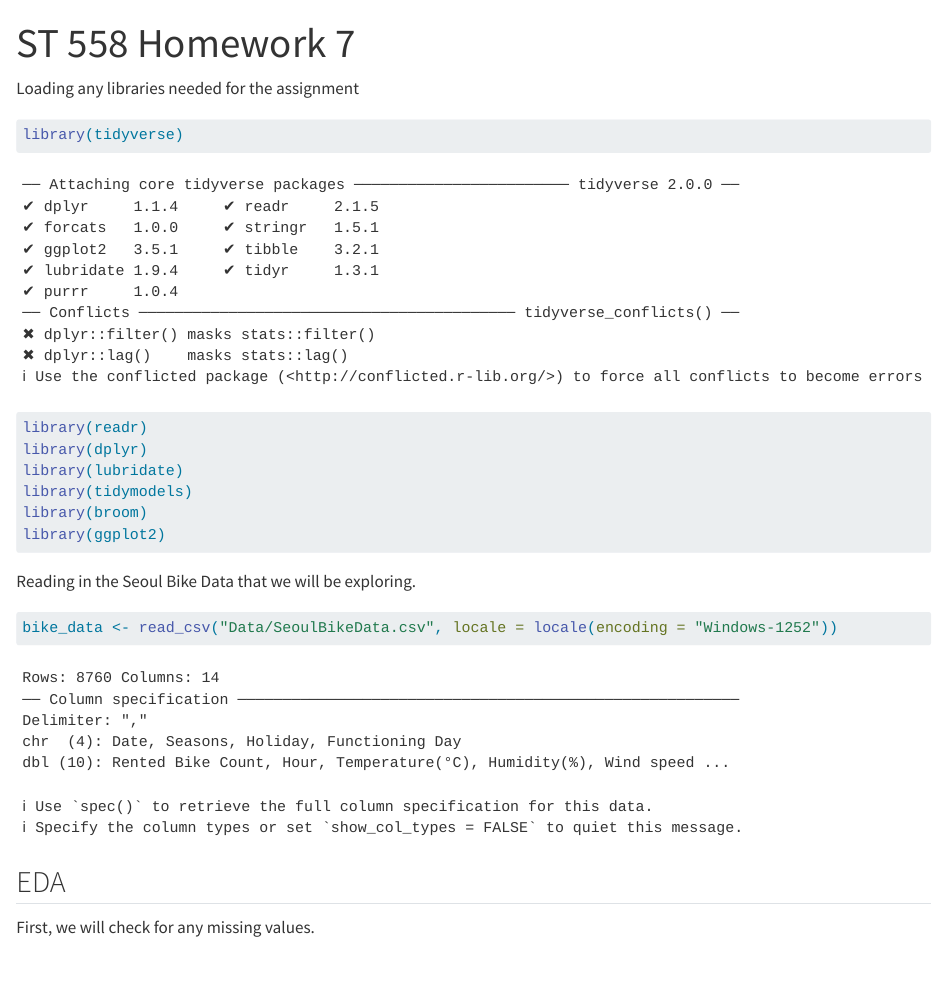
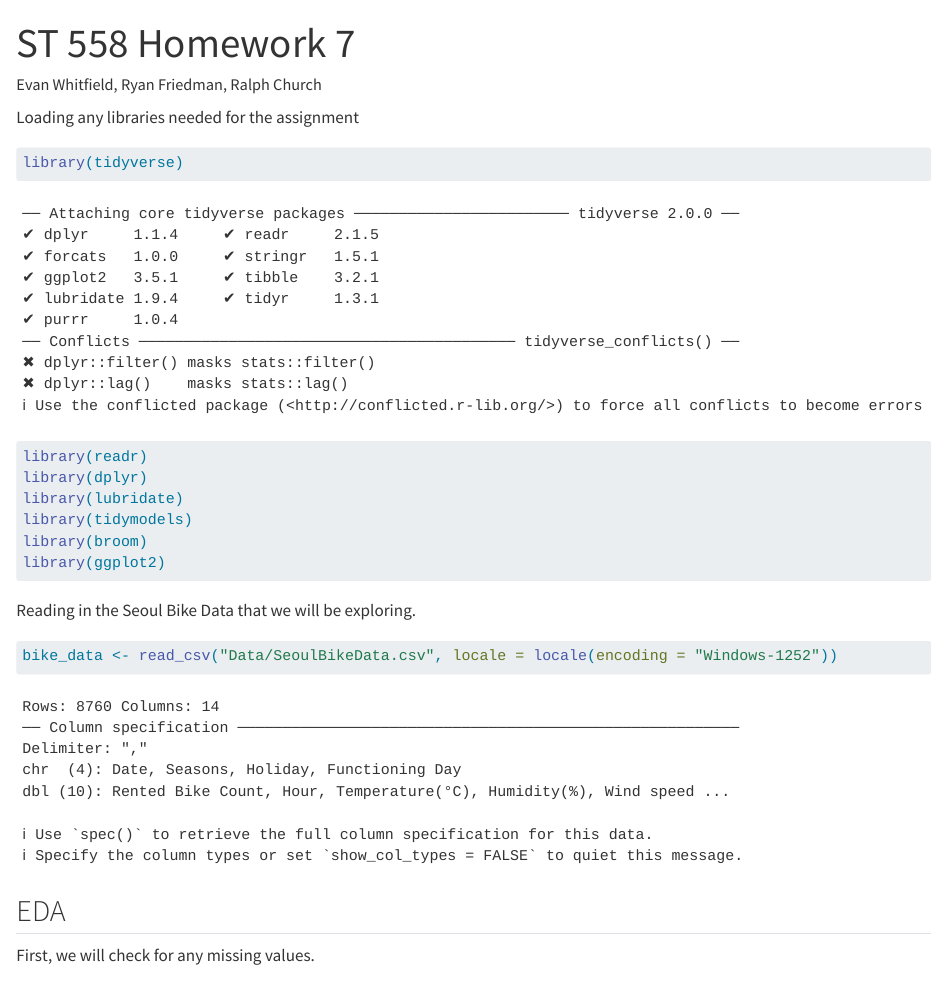
Before and after one commit to rchurch3-stack/ST558_HW7, a Quarto document (HW7.qmd): the page in a window 1100 px wide, from its top. Rendered offline with R 4.5, knitr and Pandoc in place of Quarto, with nearby package versions; some code elsewhere in the file could not run offline.

Commit message:
Fixed author

```diff
--- a/HW7.qmd
+++ b/HW7.qmd
@@ -1,7 +1,7 @@
 ---
 title: "ST 558 Homework 7"
 format: html
-Author: "Evan Whitfield, Ryan Friedman, Ralph Church"
+author: "Evan Whitfield, Ryan Friedman, Ralph Church"
 ---
 
 Loading any libraries needed for the assignment
```
Also changed, not shown: 1 other file.
